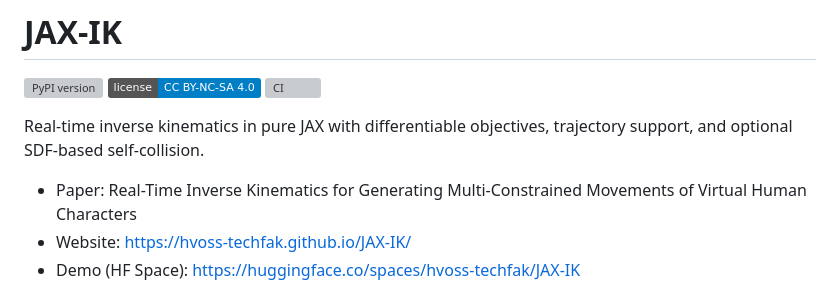
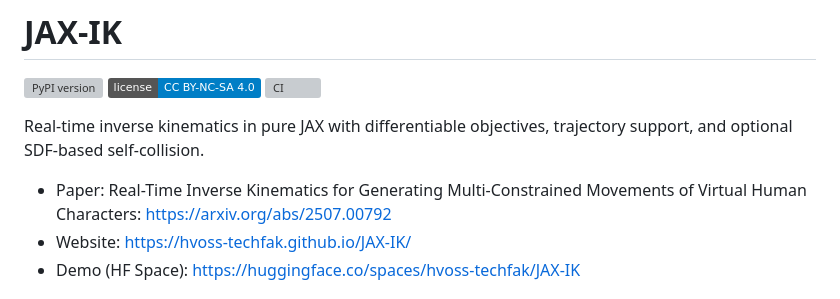
Before and after one commit to hvoss-techfak/JAX-IK, a Markdown page: README.md, the part around the change. Rendered like a GitHub page; badges without logos; grey boxes are pictures that could not be loaded.

Commit message:
Update README with paper link
Added link to the paper in the README.

```diff
--- a/README.md
+++ b/README.md
@@ -4,7 +4,7 @@
 
 Real-time inverse kinematics in pure JAX with differentiable objectives, trajectory support, and optional SDF-based self-collision.
 
-- Paper: Real-Time Inverse Kinematics for Generating Multi-Constrained Movements of Virtual Human Characters
+- Paper: Real-Time Inverse Kinematics for Generating Multi-Constrained Movements of Virtual Human Characters: https://arxiv.org/abs/2507.00792
 - Website: https://hvoss-techfak.github.io/JAX-IK/
 - Demo (HF Space): https://huggingface.co/spaces/hvoss-techfak/JAX-IK
 
```
